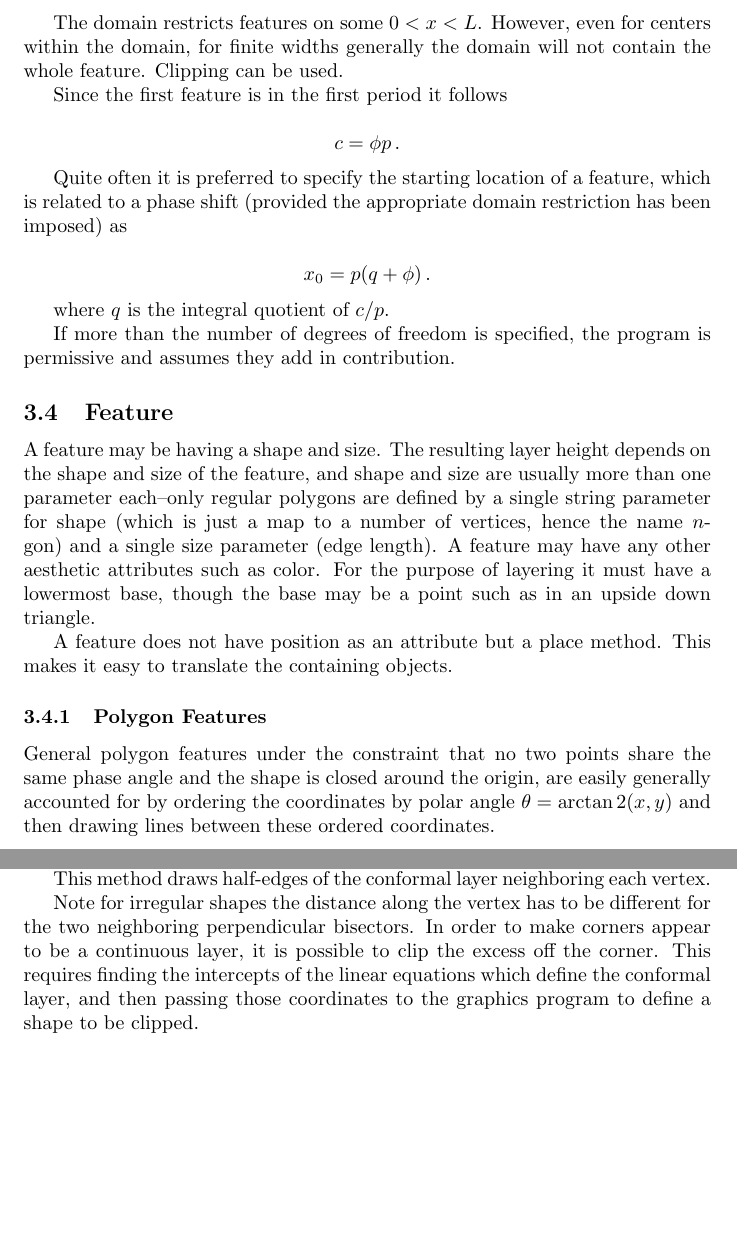
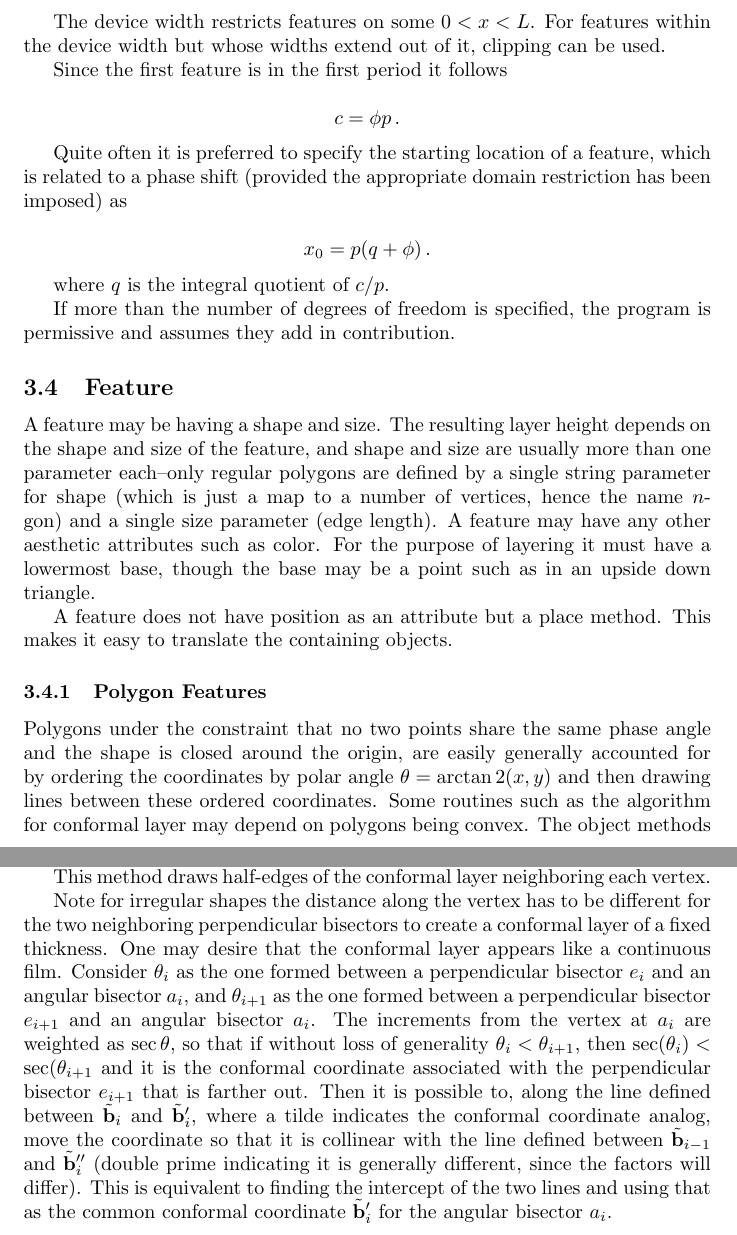
Before and after one commit to dollodart/dev-cs, a LaTeX document (doc/doc.tex): two parts of pages 2 and 5 of 5, joined at a grey line, cut so that both start at the same text, the shorter picture padded with empty space. Compiled offline with pdfLaTeX.

Commit message:
conformal layers and docs updated for corner join
corners are now joined for conformal layers and docs have been updated
with this part of the computational geometry algorithm

```diff
--- a/doc/doc.tex
+++ b/doc/doc.tex
@@ -26,7 +30,7 @@ As defined, a layer has the attributes of phase, period, domain, and feature. Th
 
 $$ \phi = \bmod(c, p) \,.$$
 
-The domain restricts features on some $0 < x < L$. However, even for centers within the domain, for finite widths generally the domain will not contain the whole feature. Clipping can be used.
+The device width restricts features on some $0 < x < L$. For features within the device width but whose widths extend out of it, clipping can be used.
 
 Since the first feature is in the first period it follows
 
@@ -47,7 +51,7 @@ A feature may be having a shape and size. The resulting layer height depends on
 A feature does not have position as an attribute but a place method. This makes it easy to translate the containing objects.
 
 \subsubsection{Polygon Features}
-General polygon features under the constraint that no two points share the same phase angle and the shape is closed around the origin, are easily generally accounted for by ordering the coordinates by polar angle $\theta = \arctan2(x,y)$ and then drawing lines between these ordered coordinates.
+Polygons under the constraint that no two points share the same phase angle and the shape is closed around the origin, are easily generally accounted for by ordering the coordinates by polar angle $\theta = \arctan2(x,y)$ and then drawing lines between these ordered coordinates. Some routines such as the algorithm for conformal layer may depend on polygons being convex. The object methods
 
 \subsubsection{Non-linear features}
 Non-linear features require vector graphics programs to be efficiently rendered. Standard non-linear shapes such as circles and ellipses are supported by the vector graphics programs. In general, numerical algorithms approximating these as composed of polygons are required.
@@ -202,6 +119,6 @@ The coordinate of the conformal layer is given by some constant increment from t
 
 This method draws half-edges of the conformal layer neighboring each vertex.
 
-Note for irregular shapes the distance along the vertex has to be different for the two neighboring perpendicular bisectors. In order to make corners appear to be a continuous layer, it is possible to clip the excess off the corner. This requires finding the intercepts of the linear equations which define the conformal layer, and then passing those coordinates to the graphics program to define a shape to be clipped.
+Note for irregular shapes the distance along the vertex has to be different for the two neighboring perpendicular bisectors to create a conformal layer of a fixed thickness. One may desire that the conformal layer appears like a continuous film. Consider $\theta_i$ as the one formed between a perpendicular bisector $e_i$ and an angular bisector $a_i$, and $\theta_{i+1}$ as the one formed between a perpendicular bisector $e_{i+1}$ and an angular bisector $a_i$. The increments from the vertex at $a_i$ are weighted as $\sec\theta$, so that if without loss of generality $\theta_i < \theta_{i+1}$, then $\sec(\theta_i) < \sec(\theta_{i+1}$ and it is the conformal coordinate associated with the perpendicular bisector $e_{i+1}$ that is farther out. Then it is possible to, along the line defined between $\tilde{\mathbf{b}}_i$ and $\tilde{\mathbf{b}}_i'$, where a tilde indicates the conformal coordinate analog, move the coordinate so that it is collinear with the line defined between $\tilde{\mathbf{b}}_{i-1}$ and $\tilde{\mathbf{b}}_i''$ (double prime indicating it is generally different, since the factors will differ). This is equivalent to finding the intercept of the two lines and using that as the common conformal coordinate $\tilde{\mathbf{b}}_i'$ for the angular bisector $a_i$.
 
 \end{document}
```
Also changed, not shown: doc/doc.tex (95 more changed lines), 1 other file.
